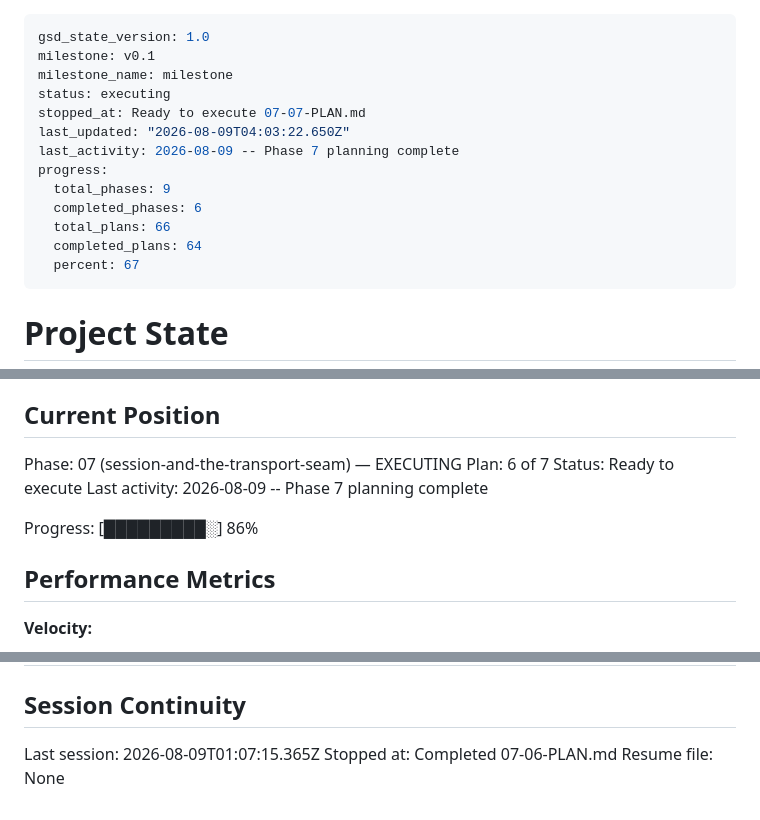
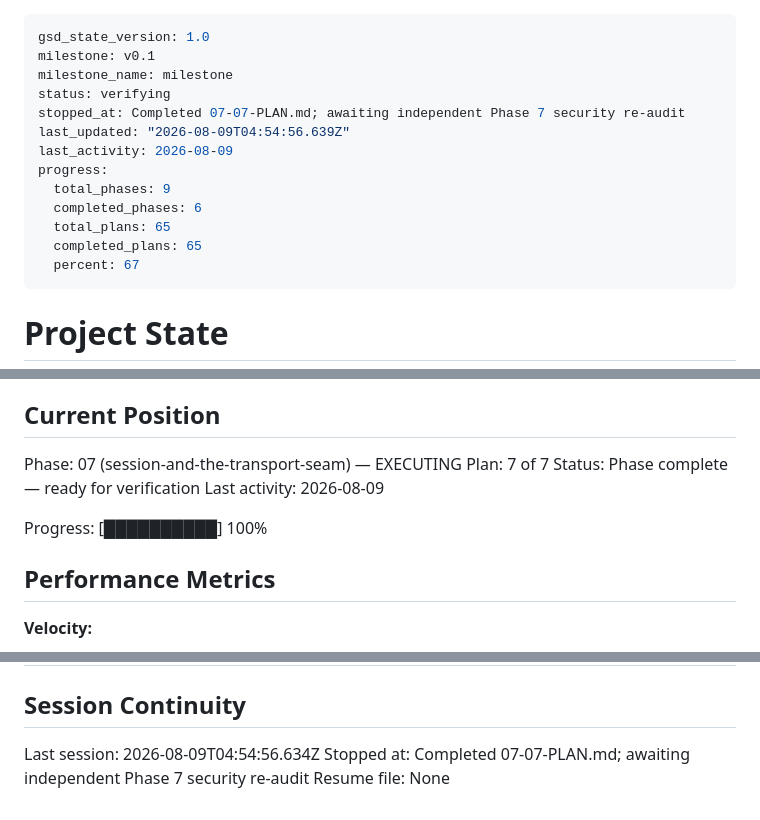
Before and after one commit to fullselfbrowsing/Concierge, a Markdown page: .planning/STATE.md, 3 parts joined by grey strips. Rendered like a GitHub page.

Commit message:
docs(07-07): complete abandoned-publication gap closure

```diff
--- a/.planning/STATE.md
+++ b/.planning/STATE.md
@@ -2,15 +2,15 @@
 gsd_state_version: 1.0
 milestone: v0.1
 milestone_name: milestone
-status: executing
-stopped_at: Ready to execute 07-07-PLAN.md
-last_updated: "2026-08-09T04:03:22.650Z"
-last_activity: 2026-08-09 -- Phase 7 planning complete
+status: verifying
+stopped_at: Completed 07-07-PLAN.md; awaiting independent Phase 7 security re-audit
+last_updated: "2026-08-09T04:54:56.639Z"
+last_activity: 2026-08-09
 progress:
   total_phases: 9
   completed_phases: 6
-  total_plans: 66
-  completed_plans: 64
+  total_plans: 65
+  completed_plans: 65
   percent: 67
 ---
 
@@ -26,11 +26,11 @@ See: .planning/PROJECT.md (updated 2026-07-27)
 ## Current Position
 
 Phase: 07 (session-and-the-transport-seam) — EXECUTING
-Plan: 6 of 7
-Status: Ready to execute
-Last activity: 2026-08-09 -- Phase 7 planning complete
+Plan: 7 of 7
+Status: Phase complete — ready for verification
+Last activity: 2026-08-09
 
-Progress: [█████████░] 86%
+Progress: [██████████] 100%
 
 ## Performance Metrics
 
@@ -140,6 +144,6 @@ None yet.
 
 ## Session Continuity
 
-Last session: 2026-08-09T01:07:15.365Z
-Stopped at: Completed 07-06-PLAN.md
+Last session: 2026-08-09T04:54:56.634Z
+Stopped at: Completed 07-07-PLAN.md; awaiting independent Phase 7 security re-audit
 Resume file: None
```
Also changed, not shown: other parts of .planning/STATE.md (+4 -0 lines), .planning/ROADMAP.md (+2 -2 lines), 1 other file.
